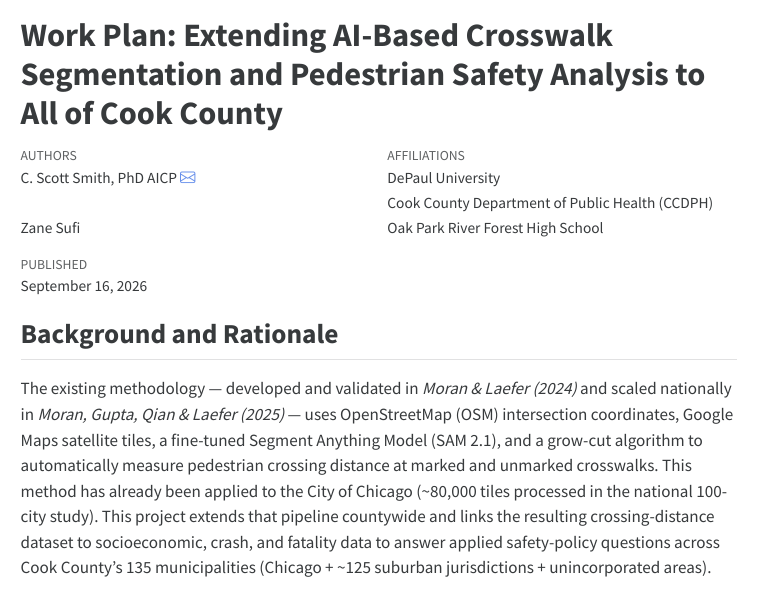
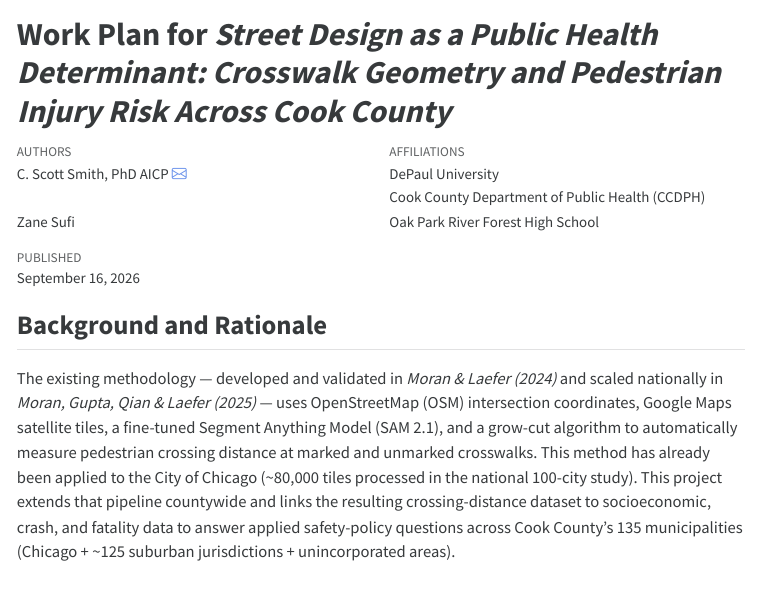
Before and after one commit to justenvirons/crosswalk-distances-cc, a Quarto document (plan.qmd): the page in a window 1100 px wide, from its top. The pictures show the output file plan.html that the author committed with the source, opened offline; menus at the side of the page are left out.

Commit message:
update latest

```diff
--- a/plan.qmd
+++ b/plan.qmd
@@ -1,5 +1,5 @@
 ---
-title: "Work Plan: Extending AI-Based Crosswalk Segmentation and Pedestrian Safety Analysis to All of Cook County"
+title: "Work Plan for <i>Street Design as a Public Health Determinant: Crosswalk Geometry and Pedestrian Injury Risk Across Cook County</i>"
 author:
   - name: "C. Scott Smith, PhD AICP"
     affiliations:
```
Also changed, not shown: plan.html.
